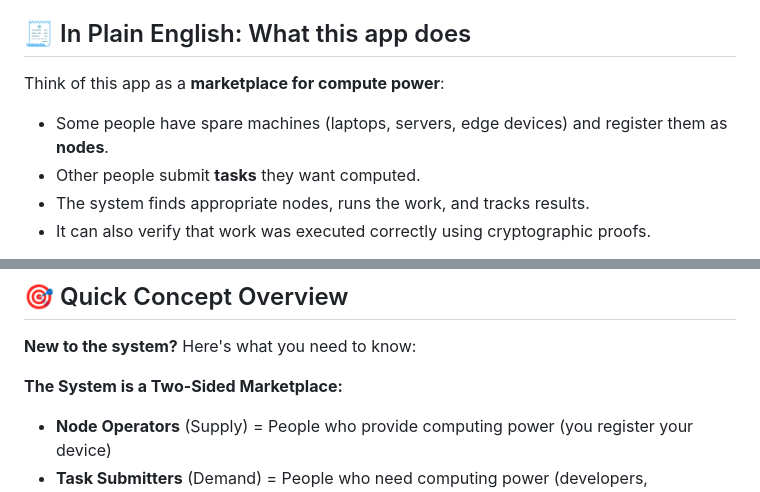
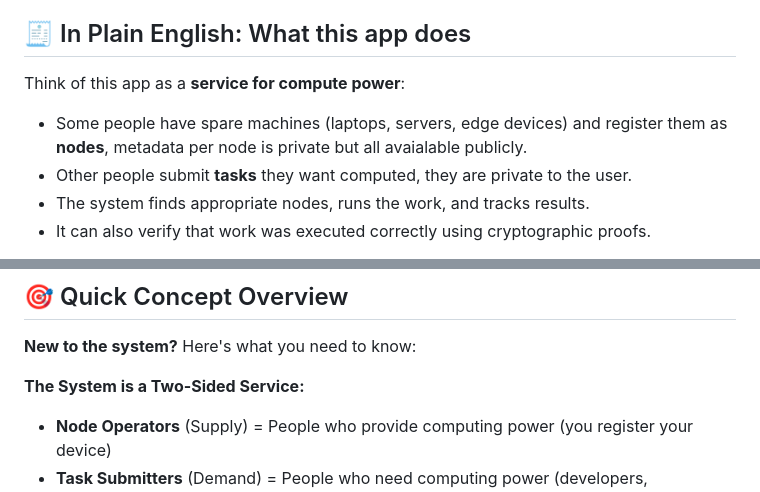
Before and after one commit to dfeen87/Ambient-AI-VCP-System, a Markdown page: README.md, 2 parts joined by grey strips. Rendered like a GitHub page.

Commit message:
Revise README to clarify app's function as a service
Updated terminology from 'marketplace' to 'service' for clarity. Added details about node metadata and task privacy.

```diff
--- a/README.md
+++ b/README.md
@@ -13,10 +13,10 @@ A **live online application** and implementation of a **Verifiable Computation P
 
 ## 🧾 In Plain English: What this app does
 
-Think of this app as a **marketplace for compute power**:
+Think of this app as a **service for compute power**:
 
-- Some people have spare machines (laptops, servers, edge devices) and register them as **nodes**.
-- Other people submit **tasks** they want computed.
+- Some people have spare machines (laptops, servers, edge devices) and register them as **nodes**, metadata per node is private but all avaialable publicly.
+- Other people submit **tasks** they want computed, they are private to the user.
 - The system finds appropriate nodes, runs the work, and tracks results.
 - It can also verify that work was executed correctly using cryptographic proofs.
 
@@ -45,7 +45,7 @@ Tip: To quickly verify the public demo is reachable, run:
 
 **New to the system?** Here's what you need to know:
 
-**The System is a Two-Sided Marketplace:**
+**The System is a Two-Sided Service:**
 - **Node Operators** (Supply) = People who provide computing power (you register your device)
 - **Task Submitters** (Demand) = People who need computing power (developers, researchers, businesses)
 - **The System** = Matches tasks to nodes, orchestrates execution, returns results
```
